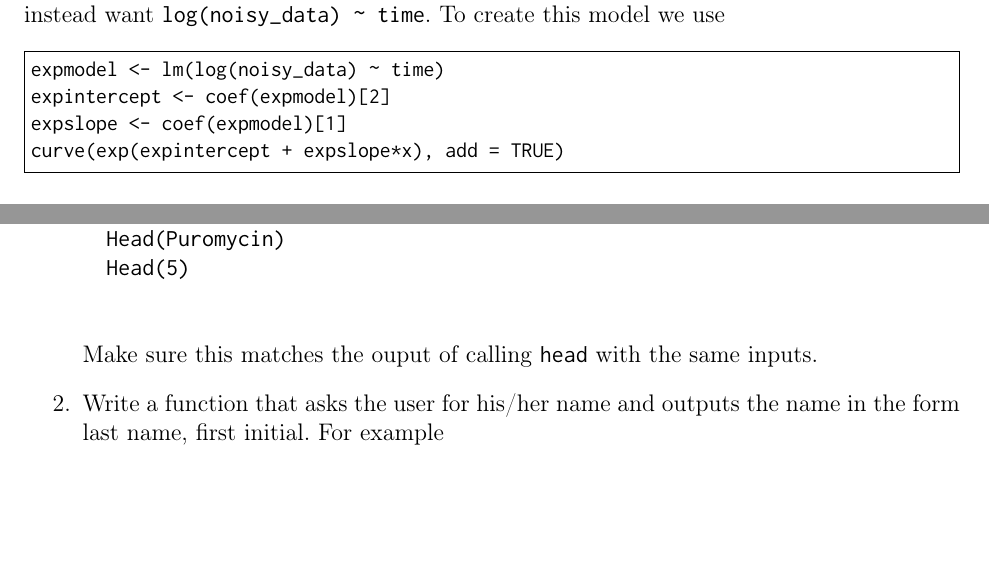
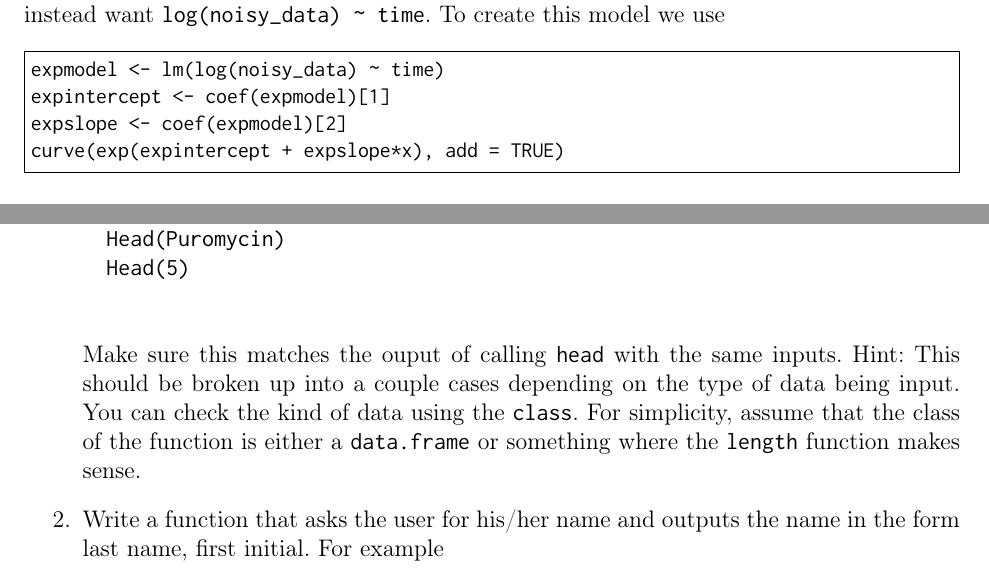
Before and after one commit to sampollard/learn, a LaTeX document (learnR/learnR.tex): two parts of pages 10 and 21 of 22, joined at a grey line, cut so that both start at the same text, the shorter picture padded with empty space. Compiled offline with pdfLaTeX.

Commit message:
Fixed a typo with exponential model coefficients.
This still needs to be compiled on somewhere that has the
inconsolata package to get teh updated pdf.

```diff
--- a/learnR/learnR.tex
+++ b/learnR/learnR.tex
@@ -338,8 +338,8 @@ which \emph{is} a linear model in the logarithm of $f(t)$. We forced all values
 
 \begin{Verbatim}[frame=single, fontsize=\small]
 expmodel <- lm(log(noisy_data) ~ time)
-expintercept <- coef(expmodel)[2]
-expslope <- coef(expmodel)[1]
+expintercept <- coef(expmodel)[1]
+expslope <- coef(expmodel)[2]
 curve(exp(expintercept + expslope*x), add = TRUE)
 \end{Verbatim}
 
@@ -651,7 +651,7 @@ Just as you cannot learn how to play piano by watching someone else play, you ca
 		Head(Puromycin)
 		Head(5)
 	\end{verbatim}
-	Make sure this matches the ouput of calling \verb|head| with the same inputs.
+	Make sure this matches the ouput of calling \verb|head| with the same inputs. Hint: This should be broken up into a couple cases depending on the type of data being input. You can check the kind of data using the \verb|class|. For simplicity, assume that the class of the function is either a \verb|data.frame| or something where the \verb|length| function makes sense.
 	}
 
 	\item { Write a function that asks the user for his/her name and outputs the name in the form last name, first initial. For example
```
Also changed, not shown: learnR/learnR.tex (8 more changed lines), 1 other file.
